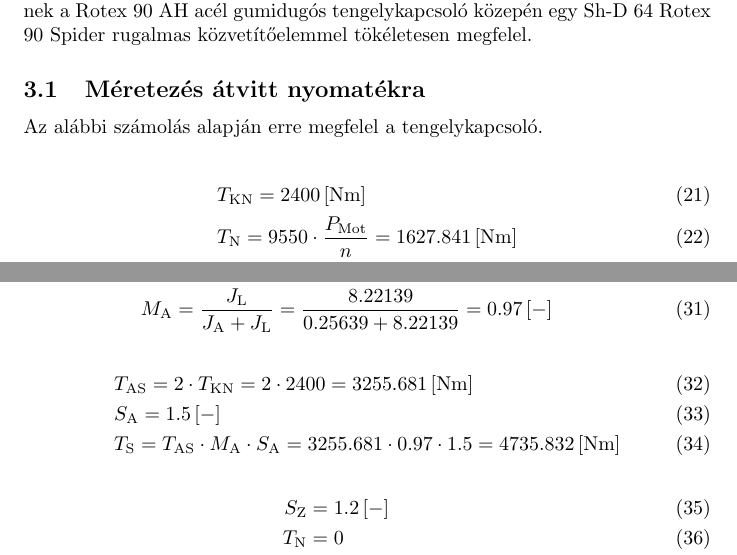
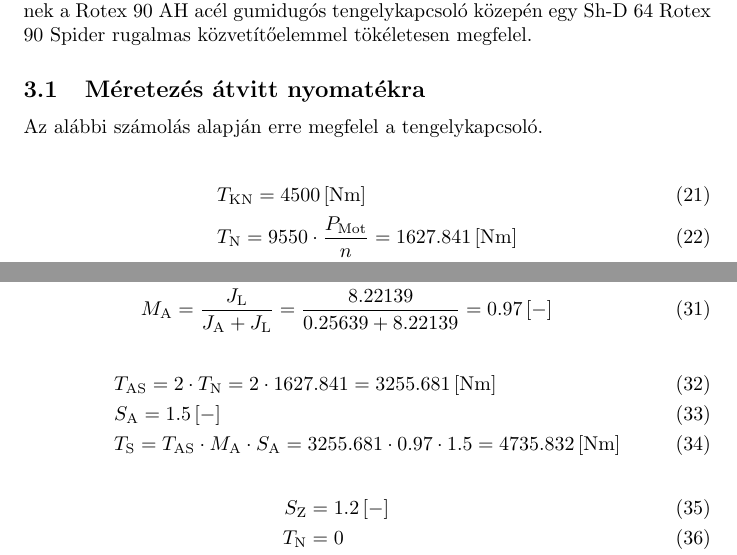
Before and after one commit to gergovari/bgme-hf2, a LaTeX document (main.tex, which reads utes.tex): two parts of pages 8 and 9 of 10, joined at a grey line, cut so that both start at the same text. Compiled offline with pdfLaTeX.

Commit message:
fix variable typo

```diff
--- a/utes.tex
+++ b/utes.tex
@@ -20,8 +20,8 @@ Az alábbi számolás alapján erre is megfelel a tengelykapcsoló.
 \end{align}
 \begin{align}
 	&T_\text{AS}
-	= 2\cdot T_\text{KN}
-	= 2 \cdot \TKN
+	= 2\cdot T_\text{N}
+	= 2 \cdot \TN
 	= \siunit{\TAS}{\newton\meter}\\
 	&S_\text{A}
 	= \siunit{\kapcsSA}{-} \\
```
Also changed, not shown: data.tex (+1 -1 lines), main.pdf.
